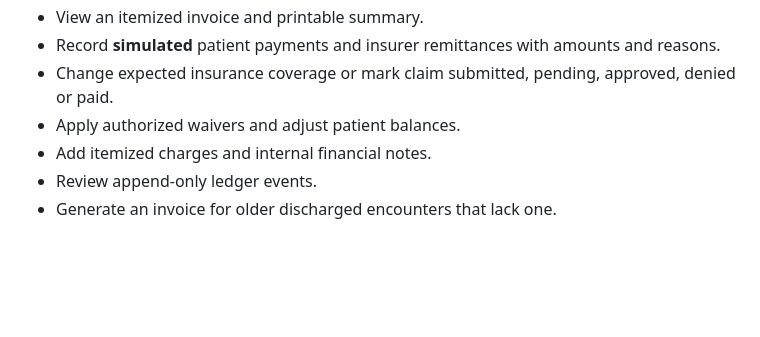
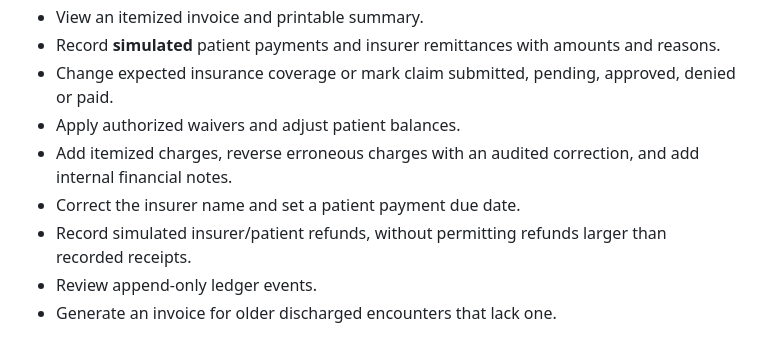
Before and after one commit to Silly-Cheese/doctor-rp, a Markdown page: BILLING.md, the part around the change. Rendered like a GitHub page; blank space fills up the shorter version.

Commit message:
Document payment corrections, refunds, payer edits and due dates

```diff
--- a/BILLING.md
+++ b/BILLING.md
@@ -23,7 +23,9 @@ The invoice is created in the **same Firestore batch** as the encounter closure
 - Record **simulated** patient payments and insurer remittances with amounts and reasons.
 - Change expected insurance coverage or mark claim submitted, pending, approved, denied or paid.
 - Apply authorized waivers and adjust patient balances.
-- Add itemized charges and internal financial notes.
+- Add itemized charges, reverse erroneous charges with an audited correction, and add internal financial notes.
+- Correct the insurer name and set a patient payment due date.
+- Record simulated insurer/patient refunds, without permitting refunds larger than recorded receipts.
 - Review append-only ledger events.
 - Generate an invoice for older discharged encounters that lack one.
 
```
